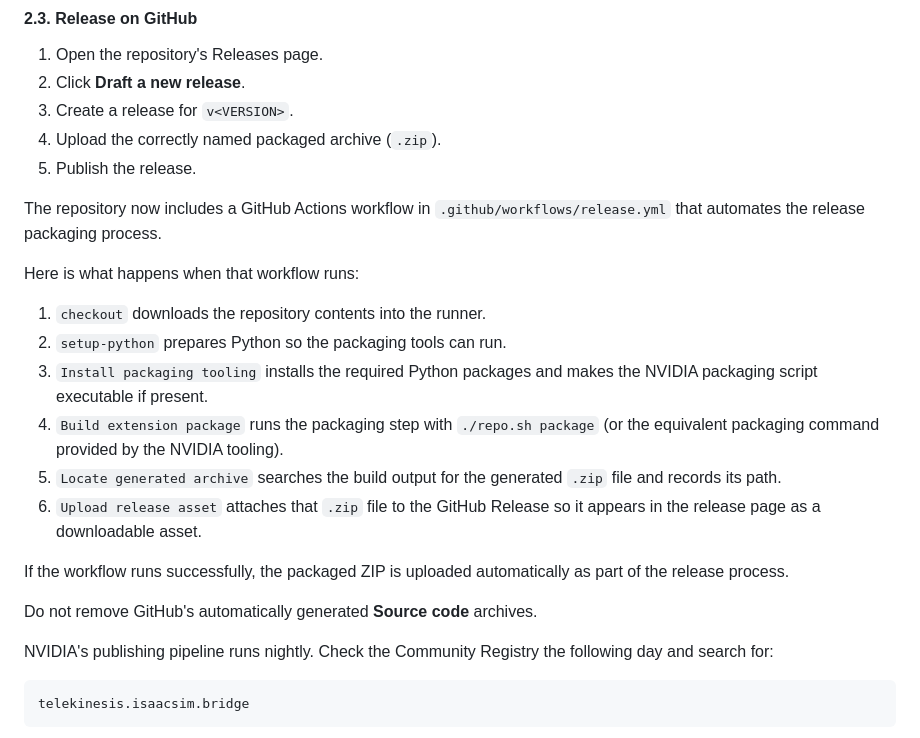
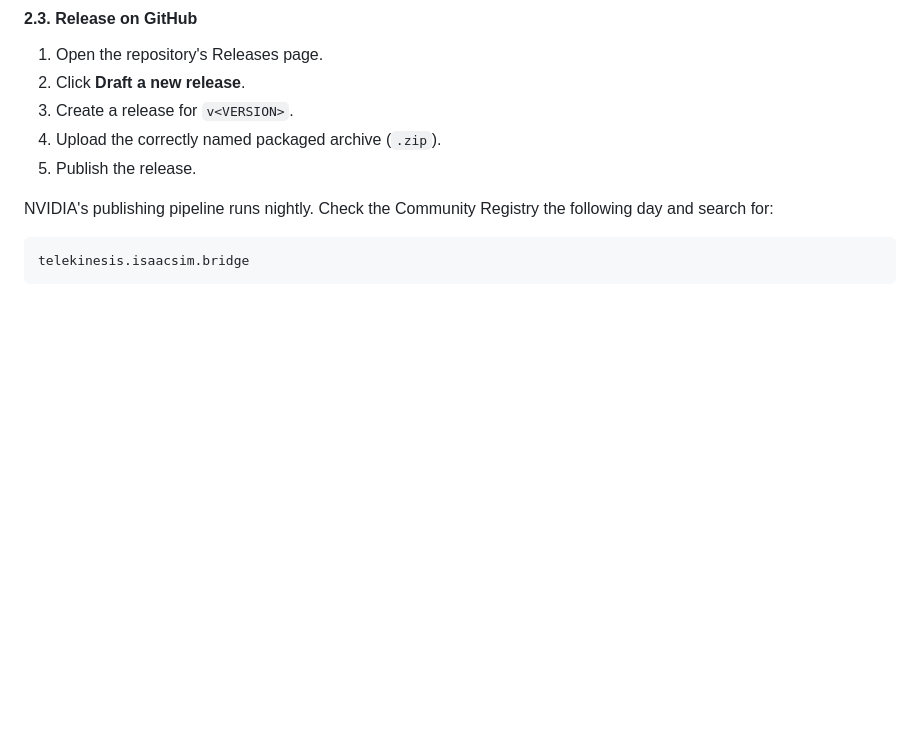
Before and after one commit to telekinesis-ai/telekinesis-isaacsim-extension, a Markdown page: DEVELOPMENT.md, the part around the change. Drawn GitHub-style; blank space fills up the shorter version.

Commit message:
fix: DEVELOPMENT.md

````diff
--- a/DEVELOPMENT.md
+++ b/DEVELOPMENT.md
@@ -156,21 +156,6 @@ git push origin "v$VERSION"
 4. Upload the correctly named packaged archive (`.zip`).
 5. Publish the release.
 
-The repository now includes a GitHub Actions workflow in `.github/workflows/release.yml` that automates the release packaging process.
-
-Here is what happens when that workflow runs:
-
-1. `checkout` downloads the repository contents into the runner.
-2. `setup-python` prepares Python so the packaging tools can run.
-3. `Install packaging tooling` installs the required Python packages and makes the NVIDIA packaging script executable if present.
-4. `Build extension package` runs the packaging step with `./repo.sh package` (or the equivalent packaging command provided by the NVIDIA tooling).
-5. `Locate generated archive` searches the build output for the generated `.zip` file and records its path.
-6. `Upload release asset` attaches that `.zip` file to the GitHub Release so it appears in the release page as a downloadable asset.
-
-If the workflow runs successfully, the packaged ZIP is uploaded automatically as part of the release process.
-
-Do not remove GitHub's automatically generated **Source code** archives.
-
 NVIDIA's publishing pipeline runs nightly. Check the Community Registry the following day and search for:
 
 ```text
````
